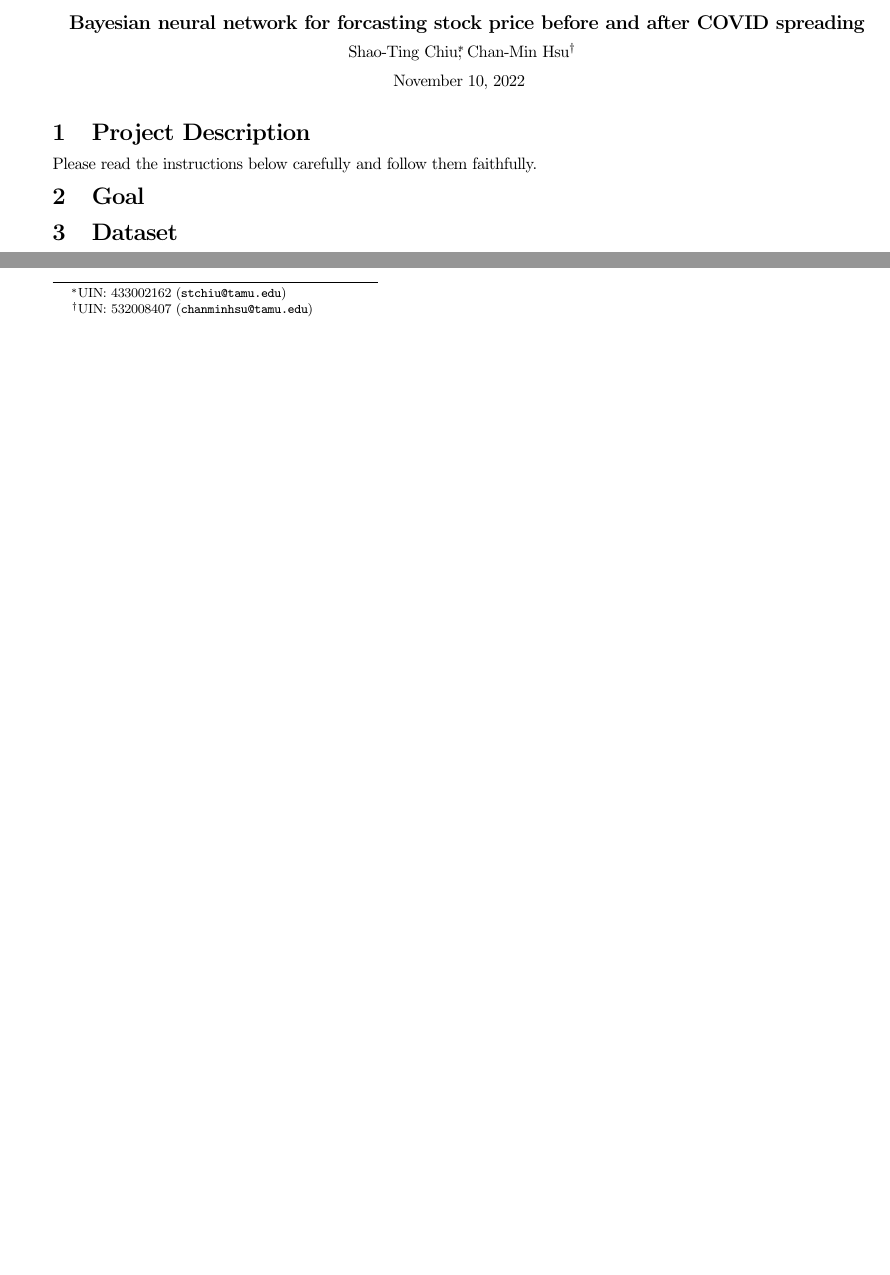
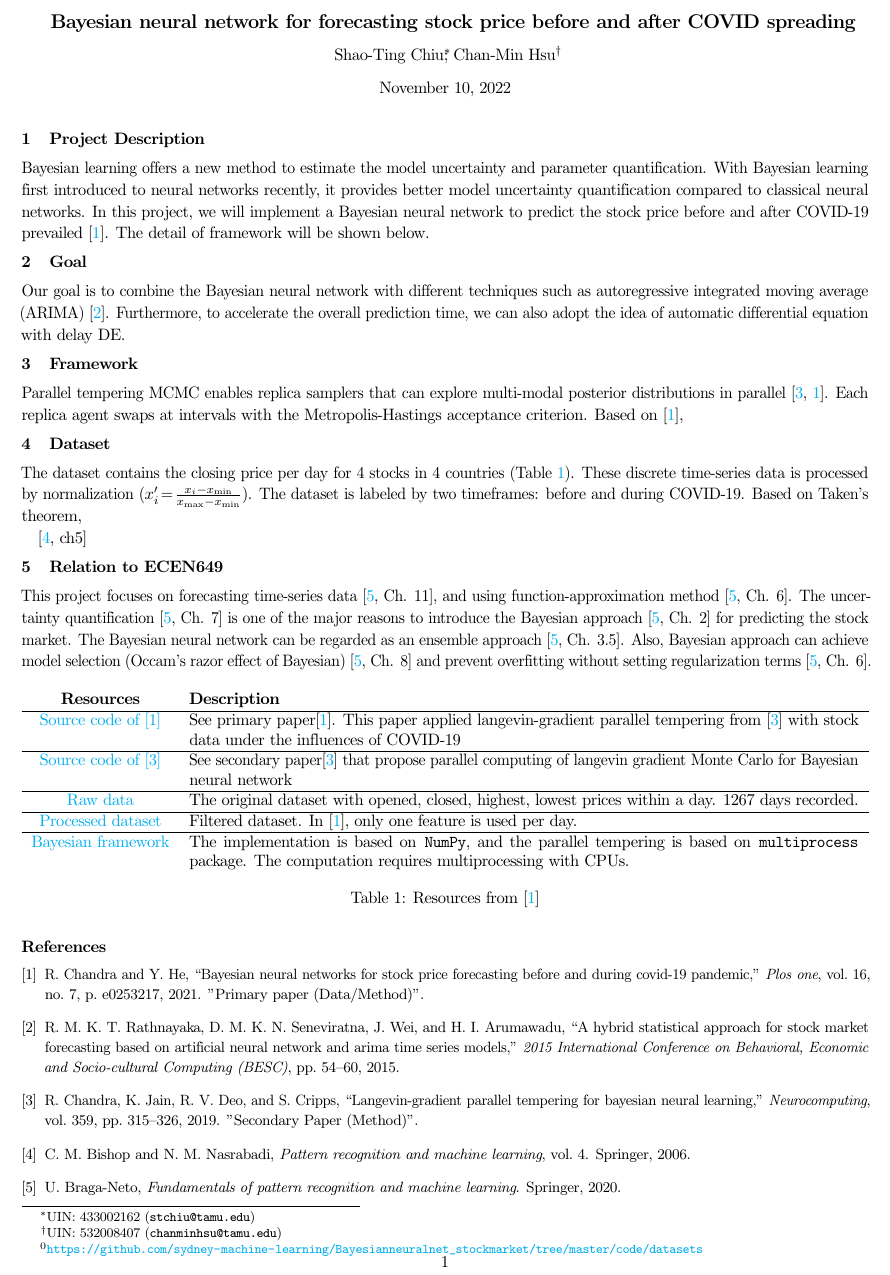
Before and after one commit to stevengogogo/ECEN649_FinalProject, a LaTeX document (doc/proposal.tex): two parts of the page before the commit and part of the page after it, the two joined at a grey line, cut so that both start at the same text, the shorter picture padded with empty space. Compiled offline with pdfLaTeX.

Commit message:
add dataset descriptions

```diff
--- a/doc/proposal.tex
+++ b/doc/proposal.tex
@@ -30,16 +33,52 @@
 
 \section{Project Description}
 
+% Describe the goal of the project briefly, the data set, and the pattern recognition techniques to be used (e.g., data cleaning, data visualization/exploration, feature selection/extraction, classification/regression method, model selection, and error estimation).
 
-Please read the instructions below carefully and follow them faithfully.
+
+% Dataset Bayesian neural network
+% Things to write: Feedforward Neural Network with Parallel Tempering MCMC
+% Dataset : time-series
+
+Bayesian learning offers a new method to estimate the model uncertainty and parameter quantification. With Bayesian learning first introduced to neural networks recently, it provides better model uncertainty quantification compared to classical neural networks. In this project, we will implement a Bayesian neural network to predict the stock price before and after COVID-19 prevailed \cite{chandra2021bayesian}. The detail of framework will be shown below.
+
 
 \section{Goal}
 
+Our goal is to combine the Bayesian neural network with different techniques such as autoregressive integrated moving average (ARIMA) \cite{Rathnayaka2015AHS}. Furthermore, to accelerate the overall prediction time, we can also adopt the idea of automatic differential equation with delay DE.
+
+\section{Framework}
+
+Parallel tempering MCMC enables replica samplers that can explore multi-modal posterior distributions in parallel \cite{chandra2019langevin, chandra2021bayesian}. Each replica agent swaps at intervals with the Metropolis-Hastings acceptance criterion. Based on \cite{chandra2021bayesian},
+
 \section{Dataset}
 
+The dataset contains the closing price per day for 4 stocks in 4 countries (Table \ref{tab:my_label}). These discrete time-series data is processed by normalization ($x_{i}' = \frac{x_{i} - x_{\min}}{x_{\max} - x_{\min}}$). The dataset is labeled by two timeframes: before and during COVID-19. Based on Taken's theorem,
+
+\footnotetext{\url{https://github.com/sydney-machine-learning/Bayesianneuralnet_stockmarket/tree/master/code/datasets}}
 
 
-\cite{braga2020fundamentals}
+\cite[ch5]{bishop2006pattern}
+
+\section{Relation to ECEN649}
+
+This project focuses on forecasting time-series data \cite[Ch. 11]{braga2020fundamentals}, and using function-approximation method \cite[Ch. 6]{braga2020fundamentals}. The uncertainty quantification \cite[Ch. 7]{braga2020fundamentals} is one of the major reasons to introduce the Bayesian approach \cite[Ch. 2]{braga2020fundamentals} for predicting the stock market. The Bayesian neural network can be regarded as an ensemble approach \cite[Ch. 3.5]{braga2020fundamentals}. Also, Bayesian approach can achieve model selection (Occam's razor effect of Bayesian) \cite[Ch. 8]{braga2020fundamentals} and prevent overfitting without setting regularization terms \cite[Ch. 6]{braga2020fundamentals}.
+
+
+\begin{table}[h]
+    \centering
+    \begin{tabularx}{\textwidth}{cX}
+       \textbf{Resources} & \textbf{Description} \\
+       \hline
+       \href{https://github.com/sydney-machine-learning/Bayesianneuralnet_stockmarket}{Source code  of \cite{chandra2021bayesian}} & See primary paper\cite{chandra2021bayesian}. This paper applied langevin-gradient parallel tempering from \cite{chandra2019langevin} with stock data under the influences of COVID-19\\\hline
+       \href{https://github.com/sydney-machine-learning/parallel-tempering-neural-net}{Source code of \cite{chandra2019langevin}} & See secondary paper\cite{chandra2019langevin} that propose parallel computing of langevin gradient Monte Carlo for Bayesian neural network\\\hline
+        \href{https://github.com/sydney-machine-learning/Bayesianneuralnet_stockmarket/blob/master/code/datasets/raw/DAI.DE.csv}{Raw data}  & The original dataset with opened, closed, highest, lowest prices within a day. 1267 days recorded.  \\\hline
+       \href{https://github.com/sydney-machine-learning/Bayesianneuralnet_stockmarket/blob/master/code/datasets/600118.SS_1_train.txt}{Processed dataset}  & Filtered dataset. In \cite{chandra2021bayesian}, only one feature is used per day.  \\\hline
+       \href{https://github.com/sydney-machine-learning/Bayesianneuralnet_stockmarket/blob/6d24cf25115b6517e3099249bc657674f6b9b98f/code/pt_timeseries_regression.py\#L36-L142}{Bayesian framework} & The implementation is based on \texttt{NumPy}, and the parallel tempering is based on \texttt{multiprocess} package. The computation requires multiprocessing with CPUs.\\
+    \end{tabularx}
+    \caption{Resources from \cite{chandra2021bayesian}}
+    \label{tab:my_label}
+\end{table}
 
 \bibliography{ref}
 
```
Also changed, not shown: doc/ref.bib (+30 -12 lines), doc/proposal.tex (31 more changed lines).
